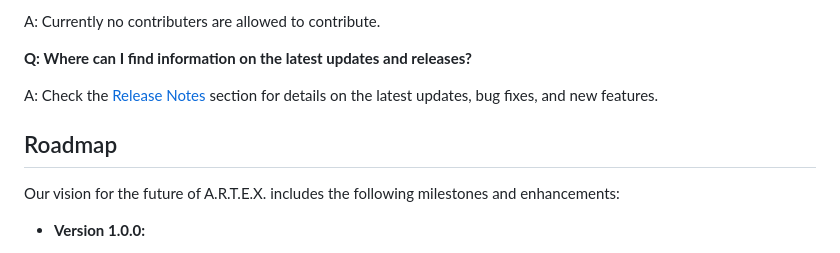
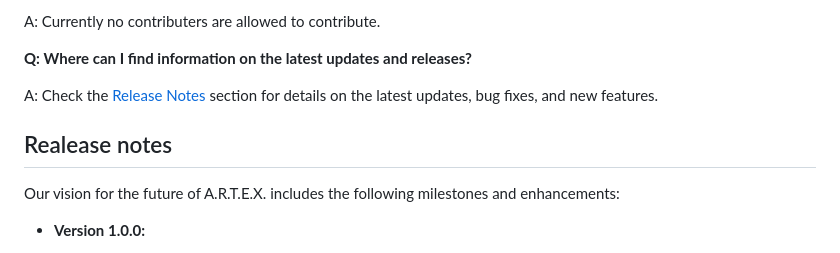
Before and after one commit to JunaidParkar/A.R.T.E.X-GUI, a Markdown page: Readme.md, the part around one of its changes. Rendered like a GitHub page.

Commit message:
Added an Readme for documentation

```diff
--- a/Readme.md
+++ b/Readme.md
@@ -112,5 +112,5 @@ A: Check the [Release Notes](#release-notes) section for details on the latest u
 
-## Roadmap
+## Realease notes
 
 Our vision for the future of A.R.T.E.X. includes the following milestones and enhancements:
 
```
Also changed, not shown: other parts of Readme.md (+1 -1 lines).
